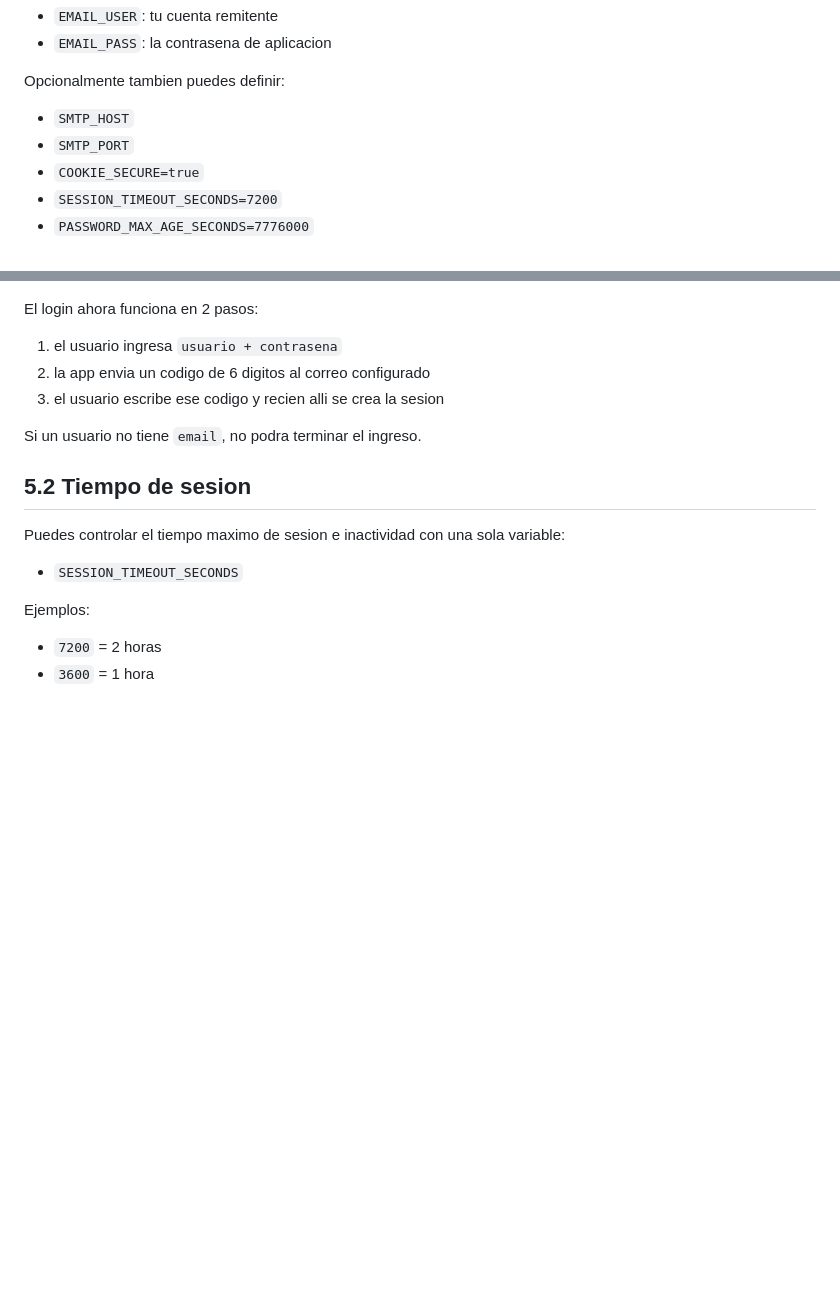
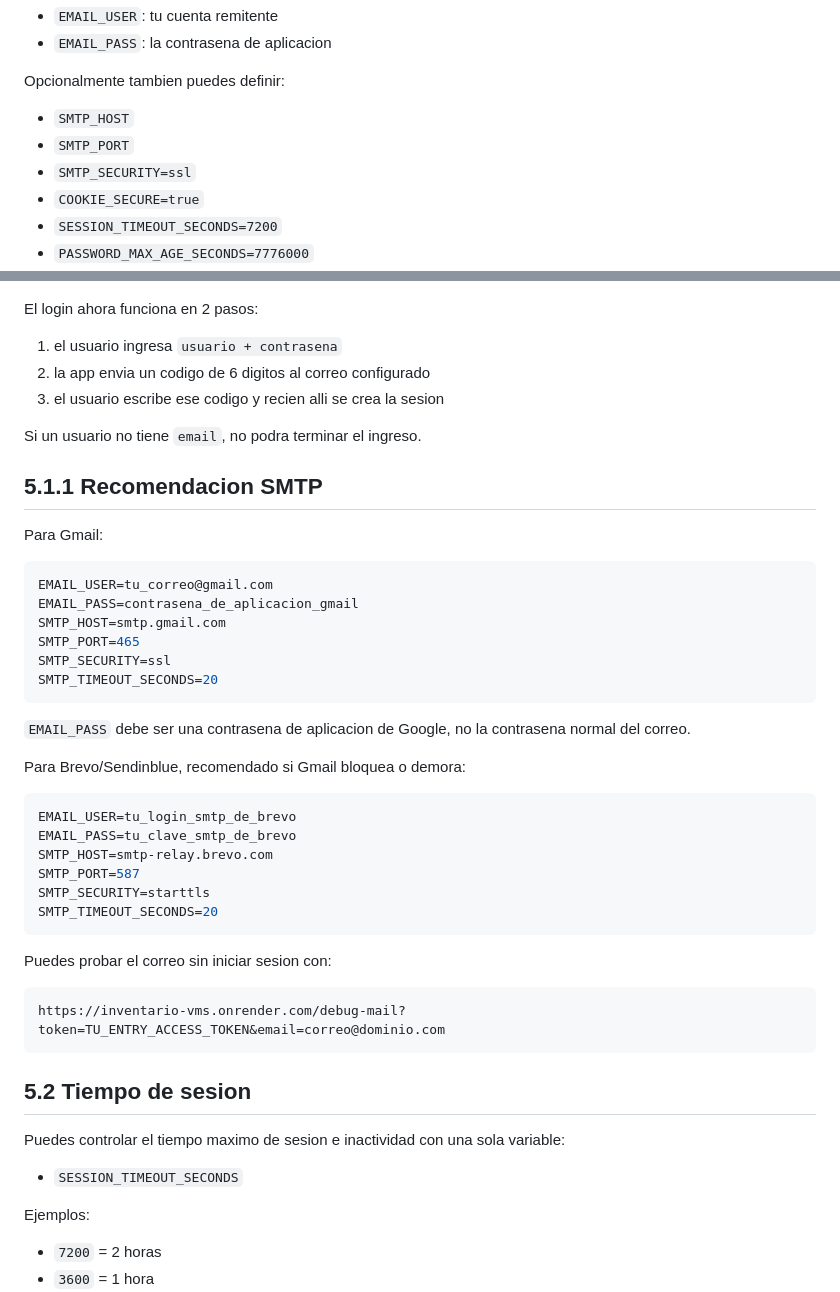
Before and after one commit to reynaldovega/inventario-vms, a Markdown page: DEPLOY_RENDER.md, 2 parts joined by grey strips. GitHub-like rendering; blank space fills up the shorter version.

````diff
--- a/DEPLOY_RENDER.md
+++ b/DEPLOY_RENDER.md
@@ -78,6 +78,7 @@ Opcionalmente tambien puedes definir:
 
 - `SMTP_HOST`
 - `SMTP_PORT`
+- `SMTP_SECURITY=ssl`
 - `COOKIE_SECURE=true`
 - `SESSION_TIMEOUT_SECONDS=7200`
 - `PASSWORD_MAX_AGE_SECONDS=7776000`
@@ -212,6 +213,38 @@ El login ahora funciona en 2 pasos:
 
 Si un usuario no tiene `email`, no podra terminar el ingreso.
 
+## 5.1.1 Recomendacion SMTP
+
+Para Gmail:
+
+```env
+EMAIL_USER=tu_correo@gmail.com
+EMAIL_PASS=contrasena_de_aplicacion_gmail
+SMTP_HOST=smtp.gmail.com
+SMTP_PORT=465
+SMTP_SECURITY=ssl
+SMTP_TIMEOUT_SECONDS=20
+```
+
+`EMAIL_PASS` debe ser una contrasena de aplicacion de Google, no la contrasena normal del correo.
+
+Para Brevo/Sendinblue, recomendado si Gmail bloquea o demora:
+
+```env
+EMAIL_USER=tu_login_smtp_de_brevo
+EMAIL_PASS=tu_clave_smtp_de_brevo
+SMTP_HOST=smtp-relay.brevo.com
+SMTP_PORT=587
+SMTP_SECURITY=starttls
+SMTP_TIMEOUT_SECONDS=20
+```
+
+Puedes probar el correo sin iniciar sesion con:
+
+```text
+https://inventario-vms.onrender.com/debug-mail?token=TU_ENTRY_ACCESS_TOKEN&email=correo@dominio.com
+```
+
 ## 5.2 Tiempo de sesion
 
 Puedes controlar el tiempo maximo de sesion e inactividad con una sola variable:
````
